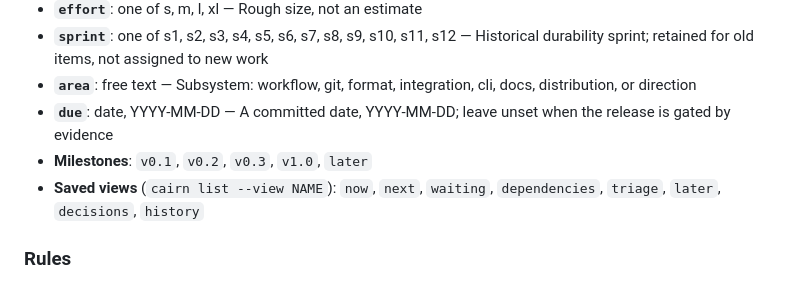
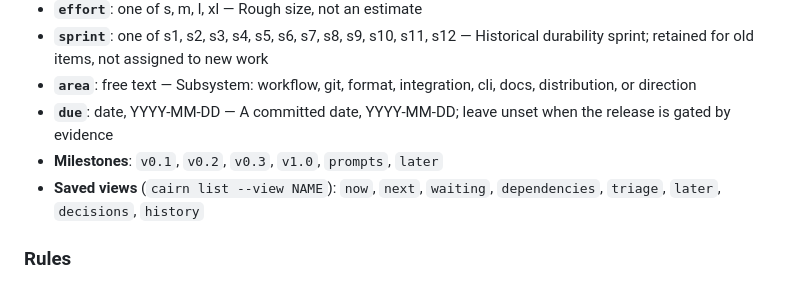
Before and after one commit to oddurs/cairn, a Markdown page: AGENTS.md, the part around the change. GitHub-like rendering.

Commit message:
chore(backlog): list the prompts milestone in the agent instructions
Refs: 0153

```diff
--- a/AGENTS.md
+++ b/AGENTS.md
@@ -48,7 +48,7 @@ Items are numbered: `0012`, and commands accept the bare number too. Write the n
 - **`sprint`**: one of s1, s2, s3, s4, s5, s6, s7, s8, s9, s10, s11, s12 — Historical durability sprint; retained for old items, not assigned to new work
 - **`area`**: free text — Subsystem: workflow, git, format, integration, cli, docs, distribution, or direction
 - **`due`**: date, YYYY-MM-DD — A committed date, YYYY-MM-DD; leave unset when the release is gated by evidence
-- **Milestones**: `v0.1`, `v0.2`, `v0.3`, `v1.0`, `later`
+- **Milestones**: `v0.1`, `v0.2`, `v0.3`, `v1.0`, `prompts`, `later`
 - **Saved views** (`cairn list --view NAME`): `now`, `next`, `waiting`, `dependencies`, `triage`, `later`, `decisions`, `history`
 
 ### Rules
```
